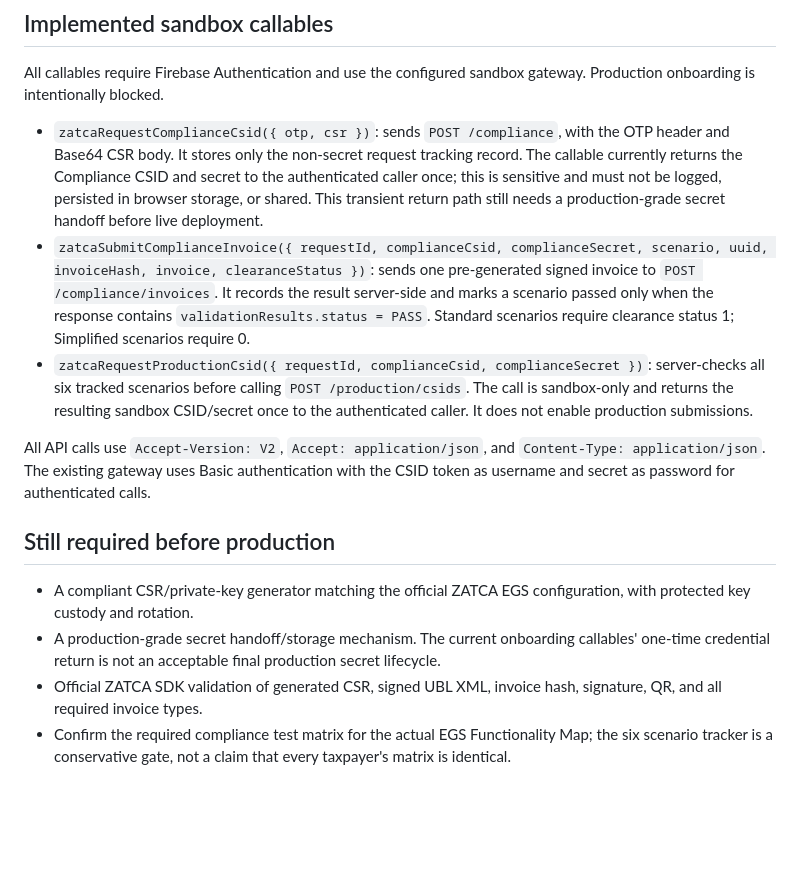
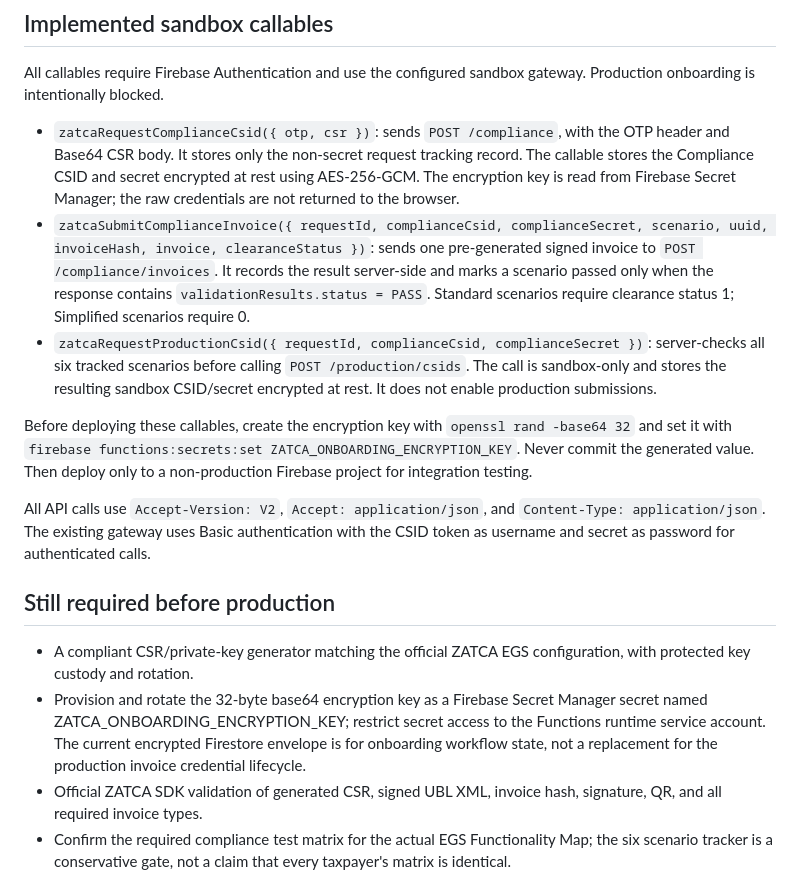
Before and after one commit to mohammedpalash1990-a11y/Musafir-Cafe, a Markdown page: docs/ZATCA-OTP-CSID-ONBOARDING.md, the part around the change. Drawn GitHub-style; blank space fills up the shorter version.

Commit message:
docs(zatca): document encrypted credential storage setup

```diff
--- a/docs/ZATCA-OTP-CSID-ONBOARDING.md
+++ b/docs/ZATCA-OTP-CSID-ONBOARDING.md
@@ -15,16 +15,18 @@ This runbook describes the sandbox onboarding callables currently added to Musaf
 
 All callables require Firebase Authentication and use the configured sandbox gateway. Production onboarding is intentionally blocked.
 
-- `zatcaRequestComplianceCsid({ otp, csr })`: sends `POST /compliance`, with the OTP header and Base64 CSR body. It stores only the non-secret request tracking record. The callable currently returns the Compliance CSID and secret to the authenticated caller once; this is sensitive and must not be logged, persisted in browser storage, or shared. This transient return path still needs a production-grade secret handoff before live deployment.
+- `zatcaRequestComplianceCsid({ otp, csr })`: sends `POST /compliance`, with the OTP header and Base64 CSR body. It stores only the non-secret request tracking record. The callable stores the Compliance CSID and secret encrypted at rest using AES-256-GCM. The encryption key is read from Firebase Secret Manager; the raw credentials are not returned to the browser.
 - `zatcaSubmitComplianceInvoice({ requestId, complianceCsid, complianceSecret, scenario, uuid, invoiceHash, invoice, clearanceStatus })`: sends one pre-generated signed invoice to `POST /compliance/invoices`. It records the result server-side and marks a scenario passed only when the response contains `validationResults.status = PASS`. Standard scenarios require clearance status 1; Simplified scenarios require 0.
-- `zatcaRequestProductionCsid({ requestId, complianceCsid, complianceSecret })`: server-checks all six tracked scenarios before calling `POST /production/csids`. The call is sandbox-only and returns the resulting sandbox CSID/secret once to the authenticated caller. It does not enable production submissions.
+- `zatcaRequestProductionCsid({ requestId, complianceCsid, complianceSecret })`: server-checks all six tracked scenarios before calling `POST /production/csids`. The call is sandbox-only and stores the resulting sandbox CSID/secret encrypted at rest. It does not enable production submissions.
+
+Before deploying these callables, create the encryption key with `openssl rand -base64 32` and set it with `firebase functions:secrets:set ZATCA_ONBOARDING_ENCRYPTION_KEY`. Never commit the generated value. Then deploy only to a non-production Firebase project for integration testing.
 
 All API calls use `Accept-Version: V2`, `Accept: application/json`, and `Content-Type: application/json`. The existing gateway uses Basic authentication with the CSID token as username and secret as password for authenticated calls.
 
 ## Still required before production
 
 - A compliant CSR/private-key generator matching the official ZATCA EGS configuration, with protected key custody and rotation.
-- A production-grade secret handoff/storage mechanism. The current onboarding callables' one-time credential return is not an acceptable final production secret lifecycle.
+- Provision and rotate the 32-byte base64 encryption key as a Firebase Secret Manager secret named ZATCA_ONBOARDING_ENCRYPTION_KEY; restrict secret access to the Functions runtime service account. The current encrypted Firestore envelope is for onboarding workflow state, not a replacement for the production invoice credential lifecycle.
 - Official ZATCA SDK validation of generated CSR, signed UBL XML, invoice hash, signature, QR, and all required invoice types.
 - Confirm the required compliance test matrix for the actual EGS Functionality Map; the six scenario tracker is a conservative gate, not a claim that every taxpayer's matrix is identical.
 - End-to-end sandbox tests against the official gateway with taxpayer-owned test credentials and valid signed fixtures.
```
